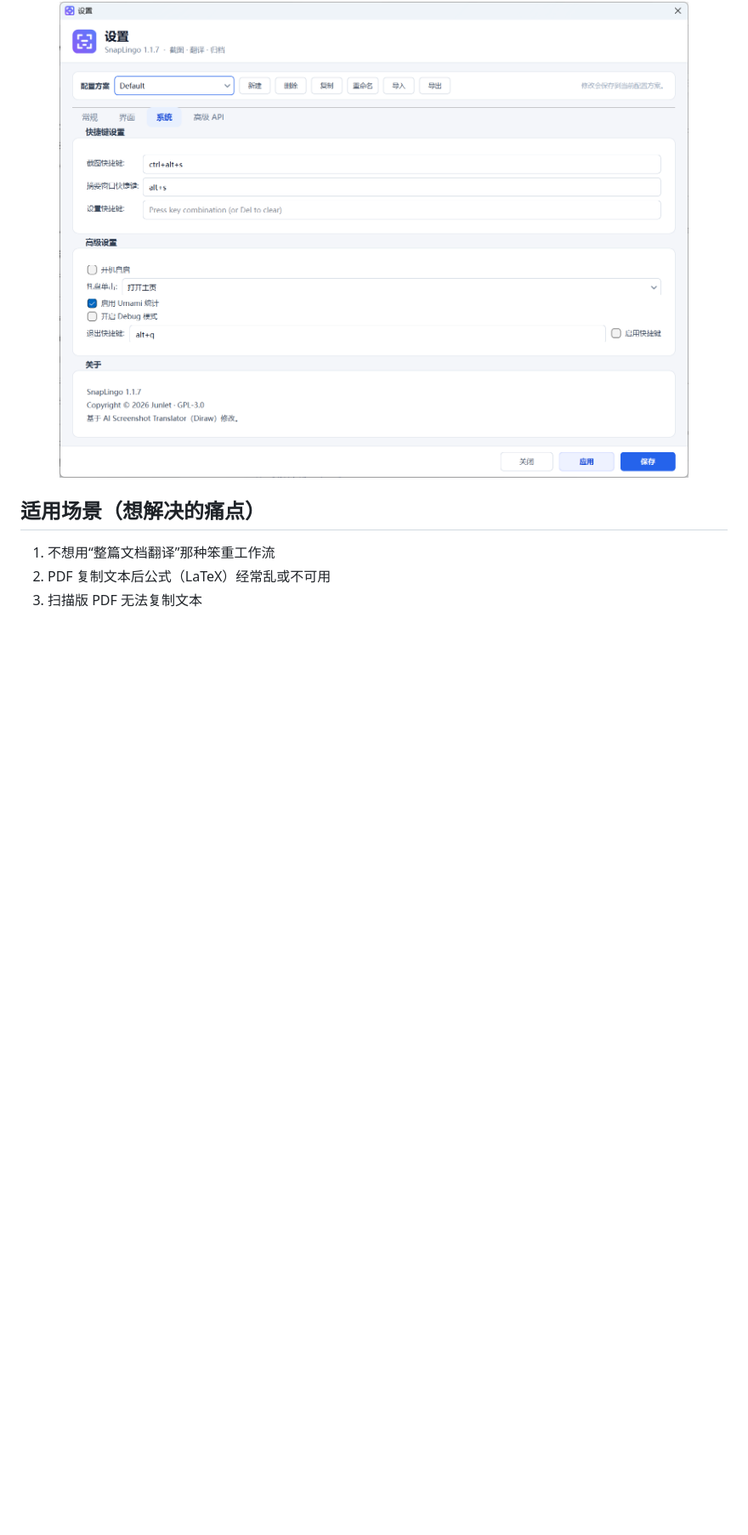
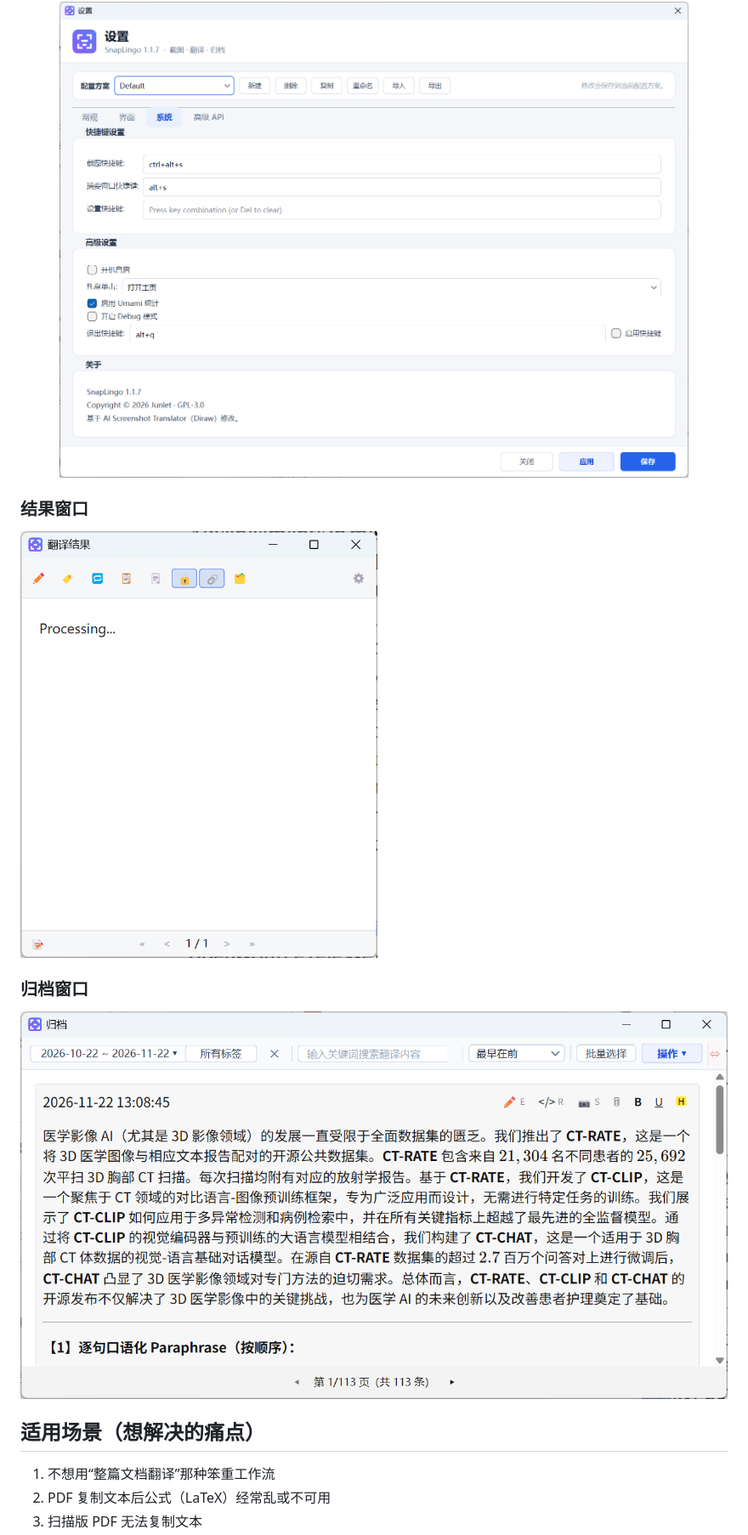
Before and after one commit to Junlet/SnapLingo, a Markdown page: README.md, the part around one of its changes. Shown at 85% size. Rendered like a GitHub page; pictures changed too: docs/screenshots/archive.png (added), docs/screenshots/result-processing.png (added); blank space fills up the shorter version.

```diff
--- a/README.md
+++ b/README.md
@@ -34,6 +34,14 @@
 ### 设置 · 系统
 
 <img src="docs/screenshots/settings-system.png" width="100%" alt="设置 · 系统">
+
+### 结果窗口
+
+<img src="docs/screenshots/result-processing.png" width="420" alt="翻译结果窗口">
+
+### 归档窗口
+
+<img src="docs/screenshots/archive.png" width="100%" alt="归档窗口">
 
 ## 适用场景（想解决的痛点）
 
```
Also changed, not shown: other parts of README.md (+1 -1 lines), README_EN.md (+9 -1 lines), docs/screenshots/README.md (+2 -1 lines).
